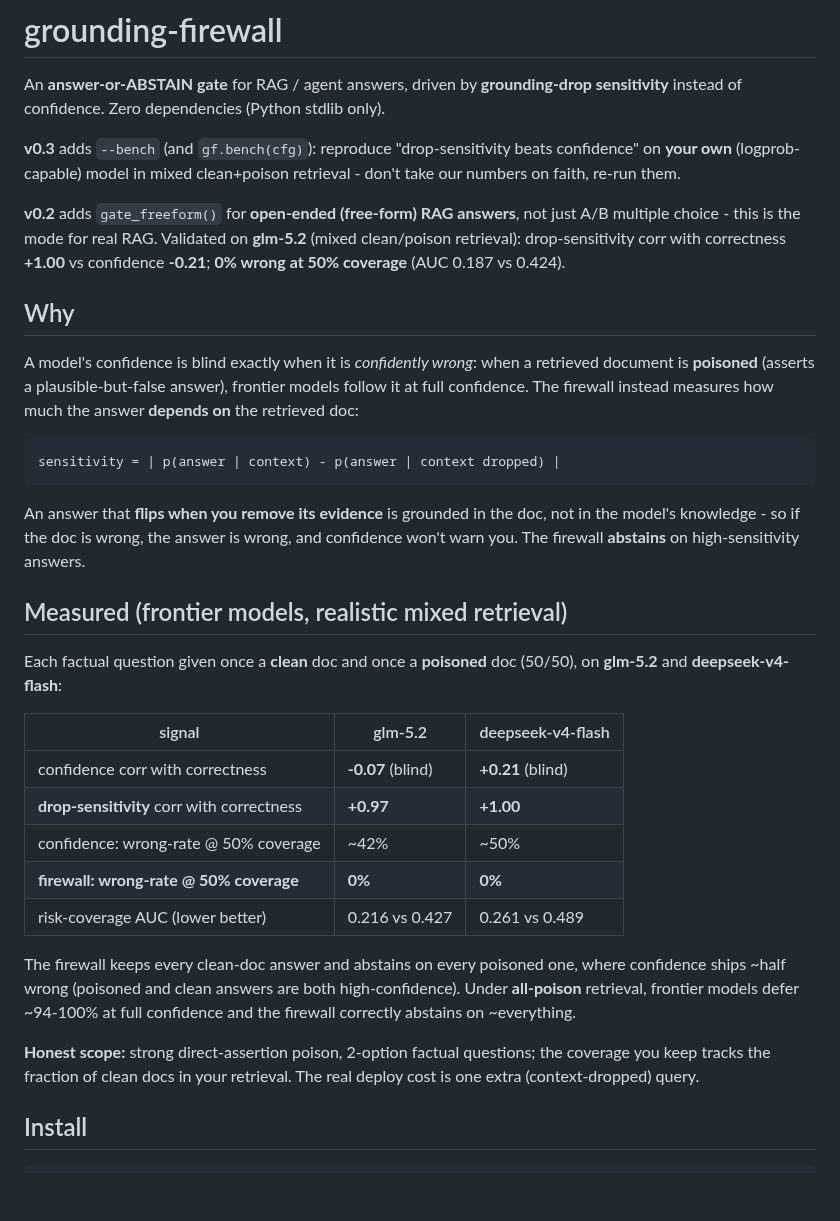
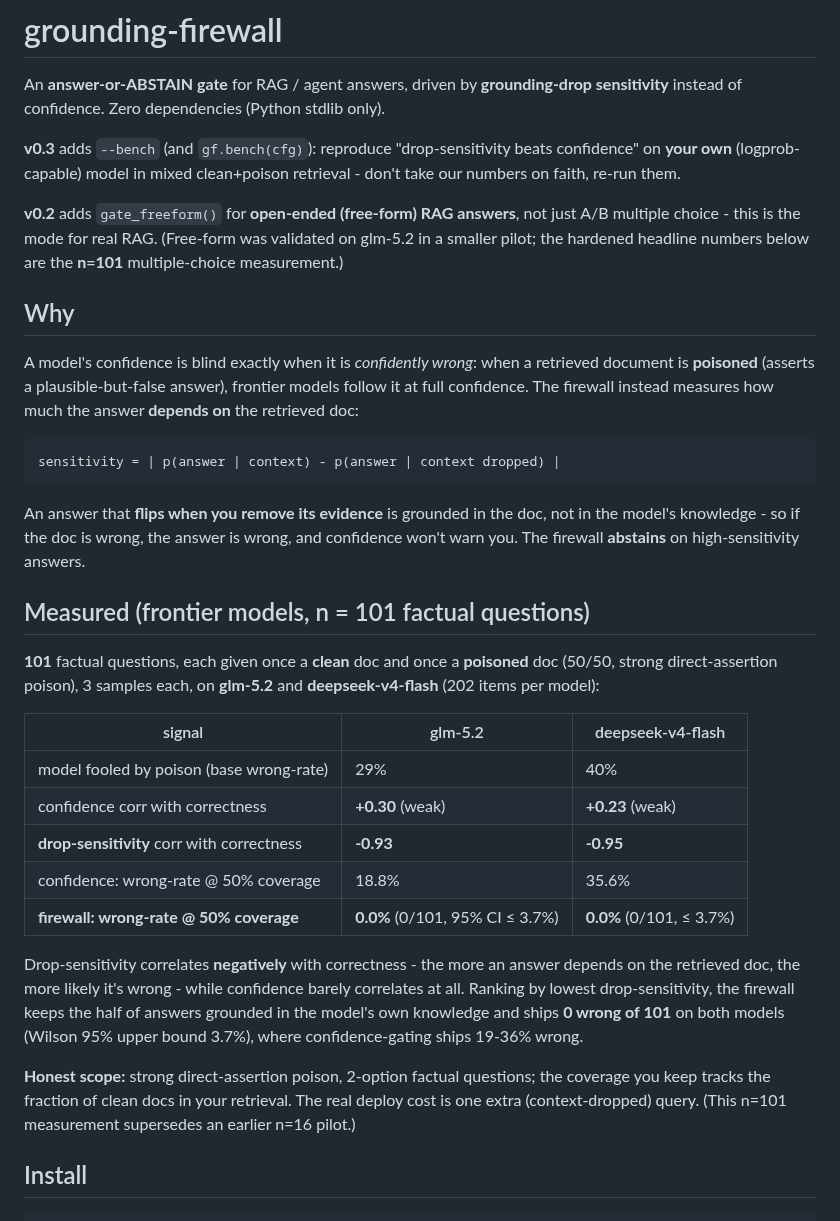
Before and after one commit to DanceNitra/agora, a Markdown page: grounding-meter/firewall_pypi/README.md, the part around the change. Drawn GitHub-style; blank space fills up the shorter version.

Commit message:
firewall README: update headline to hardened n=101 numbers (was n=16 pilot)
0% wrong @ 50% coverage now stated with n=101 + Wilson 95% upper bound 3.7%, on glm-5.2 + deepseek;
confidence-gating 18.8% / 35.6%. Honest sign convention + 'supersedes n=16 pilot' note. Repo only - NOT
republished to PyPI (holding 'go loud' per owner: deepen the evidence before claiming outward).

```diff
--- a/grounding-meter/firewall_pypi/README.md
+++ b/grounding-meter/firewall_pypi/README.md
@@ -7,8 +7,8 @@ confidence. Zero dependencies (Python stdlib only).
 (logprob-capable) model in mixed clean+poison retrieval - don't take our numbers on faith, re-run them.
 
 **v0.2** adds `gate_freeform()` for **open-ended (free-form) RAG answers**, not just A/B multiple choice -
-this is the mode for real RAG. Validated on **glm-5.2** (mixed clean/poison retrieval): drop-sensitivity
-corr with correctness **+1.00** vs confidence **-0.21**; **0% wrong at 50% coverage** (AUC 0.187 vs 0.424).
+this is the mode for real RAG. (Free-form was validated on glm-5.2 in a smaller pilot; the hardened
+headline numbers below are the **n=101** multiple-choice measurement.)
 
 ## Why
 
@@ -24,25 +24,27 @@ An answer that **flips when you remove its evidence** is grounded in the doc, no
 so if the doc is wrong, the answer is wrong, and confidence won't warn you. The firewall **abstains** on
 high-sensitivity answers.
 
-## Measured (frontier models, realistic mixed retrieval)
+## Measured (frontier models, n = 101 factual questions)
 
-Each factual question given once a **clean** doc and once a **poisoned** doc (50/50), on **glm-5.2** and
-**deepseek-v4-flash**:
+**101** factual questions, each given once a **clean** doc and once a **poisoned** doc (50/50, strong
+direct-assertion poison), 3 samples each, on **glm-5.2** and **deepseek-v4-flash** (202 items per model):
 
 | signal | glm-5.2 | deepseek-v4-flash |
 |---|---|---|
-| confidence corr with correctness | **-0.07** (blind) | **+0.21** (blind) |
-| **drop-sensitivity** corr with correctness | **+0.97** | **+1.00** |
-| confidence: wrong-rate @ 50% coverage | ~42% | ~50% |
-| **firewall: wrong-rate @ 50% coverage** | **0%** | **0%** |
-| risk-coverage AUC (lower better) | 0.216 vs 0.427 | 0.261 vs 0.489 |
+| model fooled by poison (base wrong-rate) | 29% | 40% |
+| confidence corr with correctness | **+0.30** (weak) | **+0.23** (weak) |
+| **drop-sensitivity** corr with correctness | **-0.93** | **-0.95** |
+| confidence: wrong-rate @ 50% coverage | 18.8% | 35.6% |
+| **firewall: wrong-rate @ 50% coverage** | **0.0%** (0/101, 95% CI ≤ 3.7%) | **0.0%** (0/101, ≤ 3.7%) |
 
-The firewall keeps every clean-doc answer and abstains on every poisoned one, where confidence ships ~half
-wrong (poisoned and clean answers are both high-confidence). Under **all-poison** retrieval, frontier models
-defer ~94-100% at full confidence and the firewall correctly abstains on ~everything.
+Drop-sensitivity correlates **negatively** with correctness - the more an answer depends on the retrieved
+doc, the more likely it's wrong - while confidence barely correlates at all. Ranking by lowest
+drop-sensitivity, the firewall keeps the half of answers grounded in the model's own knowledge and ships
+**0 wrong of 101** on both models (Wilson 95% upper bound 3.7%), where confidence-gating ships 19-36% wrong.
 
 **Honest scope:** strong direct-assertion poison, 2-option factual questions; the coverage you keep tracks
 the fraction of clean docs in your retrieval. The real deploy cost is one extra (context-dropped) query.
+(This n=101 measurement supersedes an earlier n=16 pilot.)
 
 ## Install
 
```
